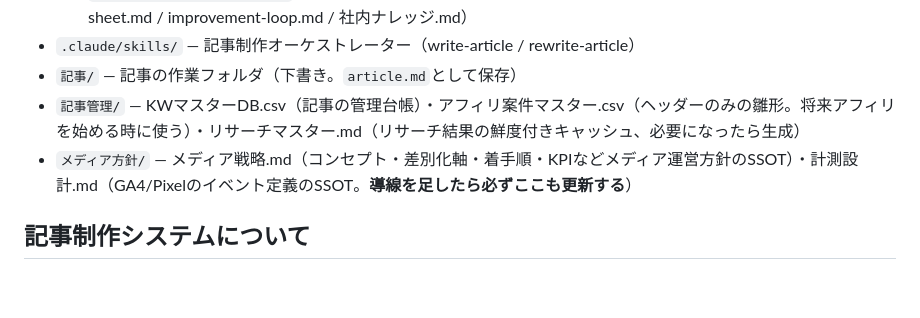
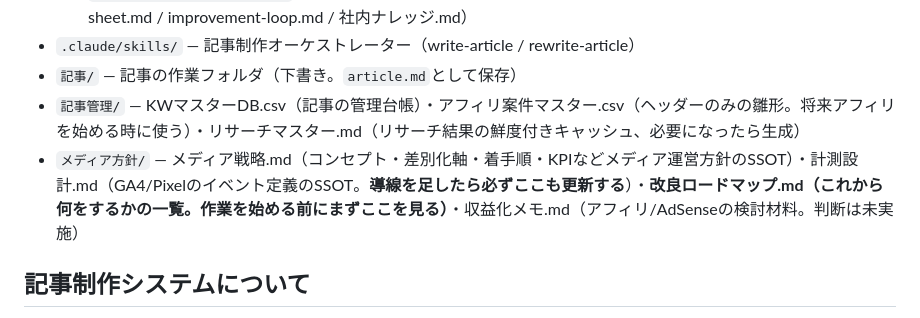
Before and after one commit to kinenbiplanner-source/kinenbi-planner, a Markdown page: CLAUDE.md, the part around the change. GitHub-like rendering; blank space fills up the shorter version.

```diff
--- a/CLAUDE.md
+++ b/CLAUDE.md
@@ -13,7 +13,7 @@ Anniv（記念日のプレゼント選び・レストラン予約・サプライ
 - `.claude/skills/` — 記事制作オーケストレーター（write-article / rewrite-article）
 - `記事/` — 記事の作業フォルダ（下書き。`article.md`として保存）
 - `記事管理/` — KWマスターDB.csv（記事の管理台帳）・アフィリ案件マスター.csv（ヘッダーのみの雛形。将来アフィリを始める時に使う）・リサーチマスター.md（リサーチ結果の鮮度付きキャッシュ、必要になったら生成）
-- `メディア方針/` — メディア戦略.md（コンセプト・差別化軸・着手順・KPIなどメディア運営方針のSSOT）・計測設計.md（GA4/Pixelのイベント定義のSSOT。**導線を足したら必ずここも更新する**）
+- `メディア方針/` — メディア戦略.md（コンセプト・差別化軸・着手順・KPIなどメディア運営方針のSSOT）・計測設計.md（GA4/Pixelのイベント定義のSSOT。**導線を足したら必ずここも更新する**）・**改良ロードマップ.md（これから何をするかの一覧。作業を始める前にまずここを見る）**・収益化メモ.md（アフィリ/AdSenseの検討材料。判断は未実施）
 
 ## 記事制作システムについて
 
```
Also changed, not shown: メディア方針/改良ロードマップ.md (added, +101 -0 lines).
